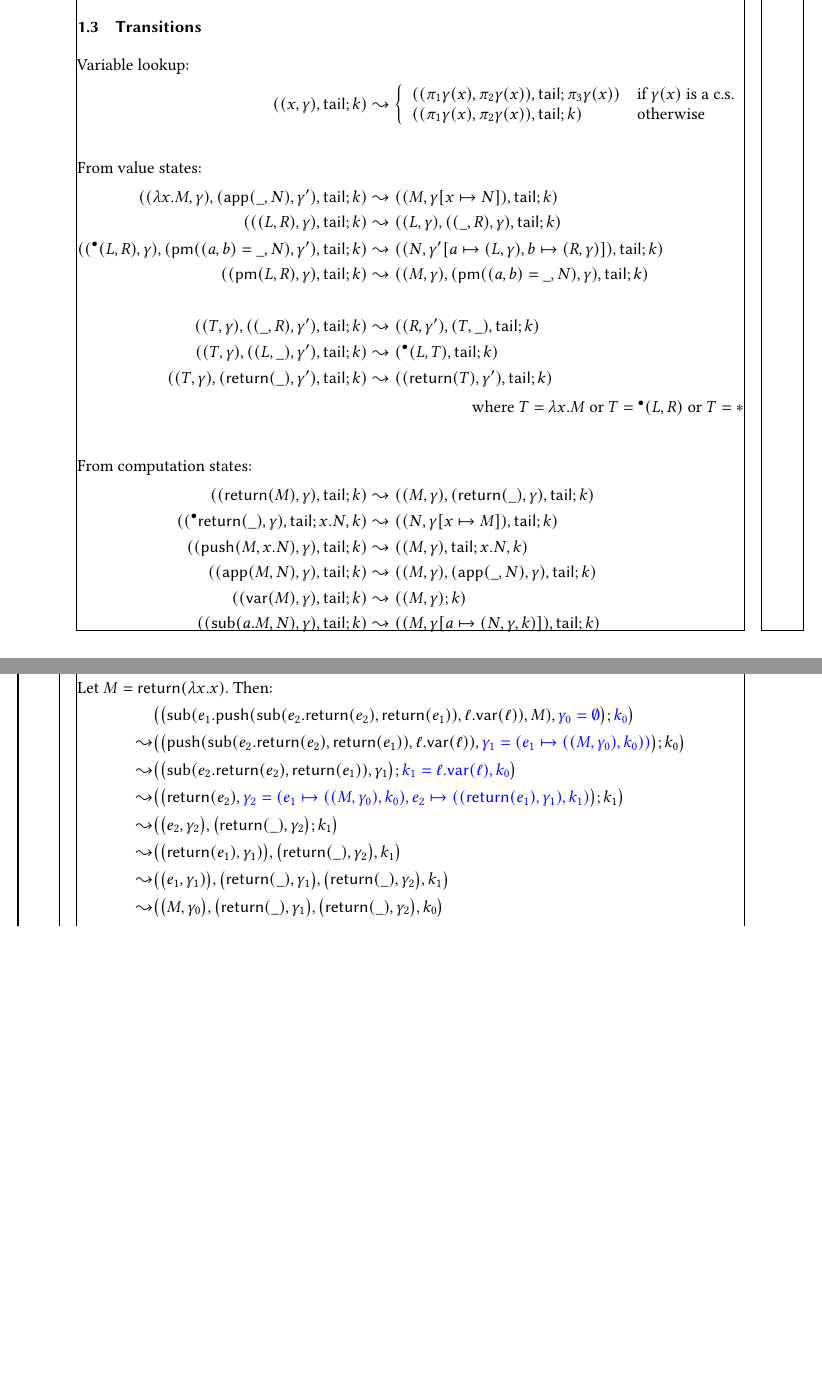
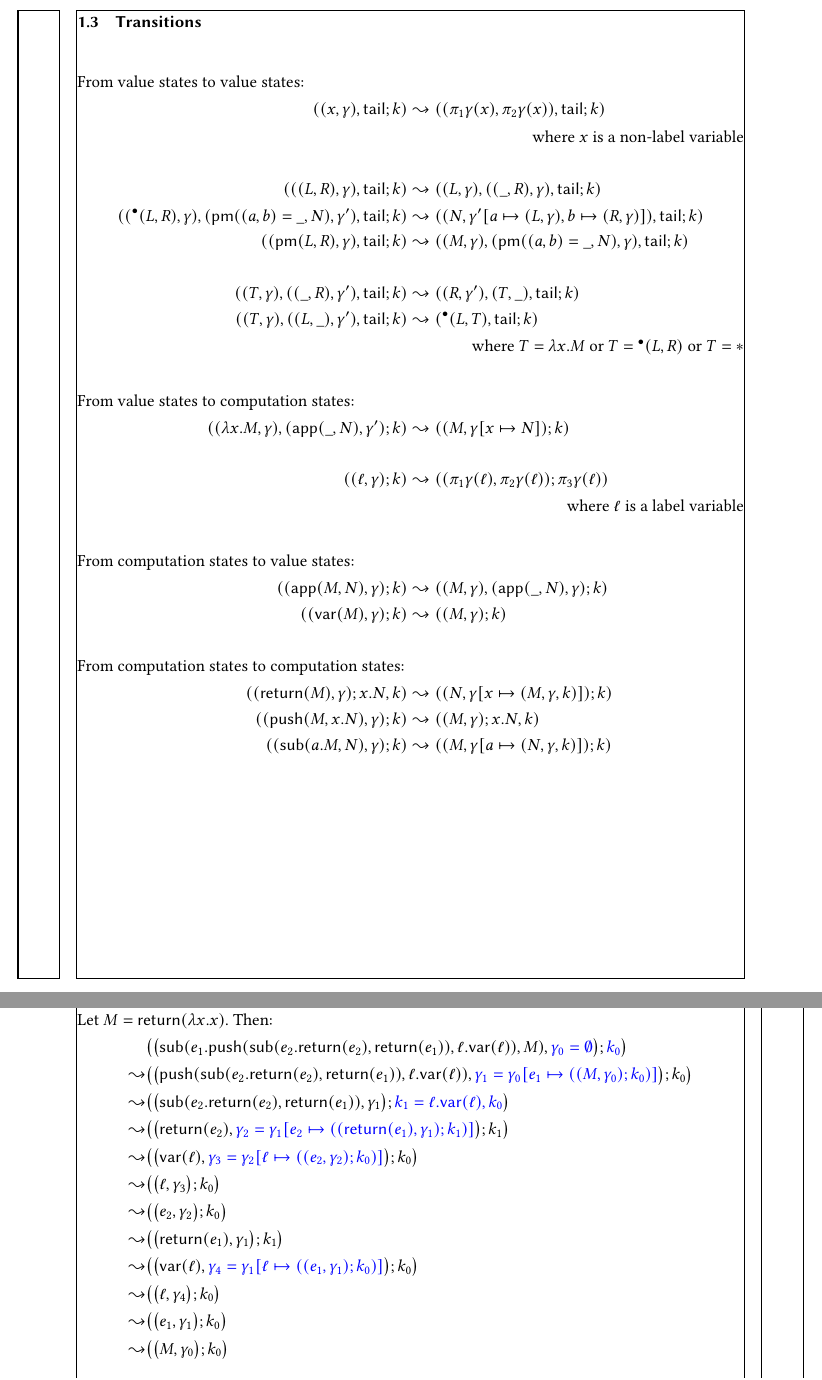
Before and after one commit to vikraman/inception, a LaTeX paper (notes/abstract-machine.tex): two parts of pages 1 and 2 of 2 before the commit and two parts of pages 2 and 3 of 3 after it, joined at a grey line, cut so that both start at the same text, the shorter picture padded with empty space. Compiled offline with pdfLaTeX.

Commit message:
updates rules and fixed example

```diff
--- a/notes/abstract-machine.tex
+++ b/notes/abstract-machine.tex
@@ -61,5 +61,5 @@ $\flag{\RET (M)}$
 States are pairs $(t ; k)$, where $t$ is a stack of partial terms in an environment (a pair of a partial term and an environment) and $k$ is a stack of continuations.
 If the partial term at the top of the stack $t$ is a partial value term, then $(t ; k)$ is a \emph{value state}, otherwise $(t ; k)$ is a \emph{computation state}.
 
-An \emph{environment} is a map from variables to computation states and full terms in an environment.
+An \emph{environment} is a map from label variables to computation states and from non-label variables to full terms in an environment.
 
@@ -66,17 +67,19 @@ An \emph{environment} is a map from variables to computation states and full ter
 \subsection{Transitions}
 \begin{align*}
 	%
-	\intertext{Variable lookup:}
-	((x, \gamma), \tail ; k) &\leadsto \left\{
-	\begin{array}{ll}
-		((\pi_1 \gamma (x) , \pi_2 \gamma (x)) , \tail ; \pi_3 \gamma (x)) & \text{if $\gamma (x)$ is a c.s.} \\
-		((\pi_1 \gamma (x) , \pi_2 \gamma (x)) , \tail ; k) & \text{otherwise}
-	\end{array}
-	\right.\\
+	%\intertext{Variable lookup:}
+	%((x, \gamma), \tail ; k) &\leadsto \left\{
+	%\begin{array}{ll}
+	%	((\pi_1 \gamma (x) , \pi_2 \gamma (x)) , \tail ; \pi_3 \gamma (x)) & \text{if $\gamma (x)$ is a c.s.} \\
+	%	((\pi_1 \gamma (x) , \pi_2 \gamma (x)) , \tail ; k) & \text{otherwise}
+	%\end{array}
+	%\right.\\
 	\\
   %
-	\intertext{From value states:}
-  (( \lambda x . M , \gamma) , ( \APP(\_ , N) , \gamma') , \tail ; k ) &\leadsto (( M , \gamma [ x \mapsto N ]) , \tail ; k)\\
+	\intertext{From value states to value states:}
+	((x, \gamma), \tail ; k) &\leadsto ((\pi_1 \gamma (x) , \pi_2 \gamma (x)) , \tail ; k)\\
+	\intertext{\hspace*{\fill}where $x$ is a non-label variable}
+	\\
   (( (L , R) , \gamma ) , \tail ; k ) &\leadsto (( L , \gamma ) , ( (\_ , R) , \gamma) , \tail ; k)\\
   (( \flag{(L, R)}, \gamma), (\PM ( (a , b) = \_ , N) , \gamma') , \tail ; k) &\leadsto (( N , \gamma' [ a \mapsto (L , \gamma) , b \mapsto (R , \gamma) ]) , \tail ; k )\\
   (( \PM (L , R), \gamma) , \tail ; k) &\leadsto (( M , \gamma) , (\PM ((a , b) = \_ , N) , \gamma) , \tail ; k )\\
@@ -84,21 +87,31 @@ An \emph{environment} is a map from variables to computation states and full ter
 	%
   (( T , \gamma) , ( (\_ , R) , \gamma') , \tail ; k ) &\leadsto (( R , \gamma' ) , (T , \_) , \tail ; k )\\
   (( T , \gamma) , ( (L , \_) , \gamma') , \tail ; k ) &\leadsto (\flag{(L , T)} , \tail ; k )\\
-  (( T , \gamma ) , (\RET (\_) , \gamma') , \tail ; k ) &\leadsto (( \RET (T) , \gamma') , \tail ; k)\\
+  %(( T , \gamma ) , (\RET (\_) , \gamma') , \tail ; k ) &\leadsto (( \flag{\RET (T)} , \gamma') , \tail ; k)\\
 	\intertext{\hspace*{\fill}where $T = \lambda x . M$ or $T = \flag{(L , R)}$ or $T = \ast$}
   %
 	% computations
 	%
 	\\
-	\intertext{From computation states:}
-  (( \RET (M) , \gamma) , \tail ; k ) &\leadsto ( (M , \gamma) , (\RET (\_) , \gamma) , \tail ; k)\\
-  (( \flag{\RET (\_)}, \gamma) , \tail ; x.N , k) &\leadsto (( N , \gamma[ x \mapsto M]) , \tail ; k)\\
-  (( \PUSH (M , x.N) , \gamma) , \tail ; k ) &\leadsto (( M , \gamma ) , \tail ; x.N , k )\\
-  (( \APP (M , N) , \gamma ) , \tail ; k ) &\leadsto (( M , \gamma) , (\APP (\_ , N) , \gamma) , \tail ; k )\\
-  (( \VAR (M) , \gamma) , \tail ; k ) &\leadsto (( M , \gamma ) ; k )\\
-  (( \SUB (a.M , N ), \gamma) , \tail ; k ) &\leadsto (( M , \gamma [a \mapsto (N , \gamma, k)] ) , \tail ; k )
+	\intertext{From value states to computation states:}
+  (( \lambda x . M , \gamma) , ( \APP(\_ , N) , \gamma') ; k ) &\leadsto (( M , \gamma [ x \mapsto N ]) ; k)\\
+	\\
+  (( \ell , \gamma) ; k ) &\leadsto ((\pi_1 \gamma (\ell) , \pi_2 \gamma (\ell)) ; \pi_3 \gamma (\ell))\\
+	\intertext{\hspace*{\fill}where $\ell$ is a label variable}
+	\\
+	\intertext{From computation states to value states:}
+  (( \APP (M , N) , \gamma ) ; k ) &\leadsto (( M , \gamma) , (\APP (\_ , N) , \gamma) ; k )\\
+  (( \VAR (M) , \gamma) ; k ) &\leadsto ((M , \gamma) ; k)\\
+	\\
+	\intertext{From computation states to computation states:}
+  %(( \RET (M) , \gamma) , \tail ; k ) &\leadsto ( (M , \gamma) , (\RET (\_) , \gamma) , \tail ; k)\\
+  %(( \flag{\RET (\_)}, \gamma) , \tail ; x.N , k) &\leadsto (( N , \gamma[ x \mapsto M]) , \tail ; k)\\
+  (( \RET (M) , \gamma) ; x.N , k ) &\leadsto ( (N , \gamma[ x \mapsto (M , \gamma , k)]) ; k)\\
+  (( \PUSH (M , x.N) , \gamma) ; k ) &\leadsto (( M , \gamma ) ; x.N , k )\\
+  (( \SUB (a.M , N ), \gamma) ; k ) &\leadsto (( M , \gamma [a \mapsto (N , \gamma, k)] ) ; k )
 \end{align*}
 
+\clearpage
 \subsection{Examples}
 
 Let $M = \RET (\lambda x . x)$.
@@ -106,14 +119,17 @@ Then:
 %
 \begin{align*}
            &  \big( \big( \SUB(e_1. \PUSH (\SUB(e_2 . \RET (e_2) , \RET (e_1)) , \ell.\VAR (\ell) ) , M) ,  {\color{blue}\gamma_0 = \emptyset} \big) ; {\color{blue} k_0} \big)\\
-  \leadsto &  \big( \big( \PUSH (\SUB(e_2 . \RET (e_2) , \RET (e_1)) , \ell.\VAR (\ell) ) ,  {\color{blue}\gamma_1 = (e_1 \mapsto ((M , \gamma_0) , k_0))} \big) ; k_0 \big)\\
+  \leadsto &  \big( \big( \PUSH (\SUB(e_2 . \RET (e_2) , \RET (e_1)) , \ell.\VAR (\ell) ) ,  {\color{blue}\gamma_1 = \gamma_0[e_1 \mapsto ((M , \gamma_0) ; k_0)]} \big) ; k_0 \big)\\
   \leadsto &  \big( \big( \SUB(e_2 . \RET (e_2) , \RET (e_1)) ,  \gamma_1 \big) ; {\color{blue} k_1 = \ell.\VAR (\ell) , k_0} \big)\\
-  \leadsto &  \big( \big( \RET (e_2) , {\color{blue}\gamma_2 = (e_1 \mapsto ((M , \gamma_0) , k_0) , e_2 \mapsto ((\RET (e_1) , \gamma_1) , k_1)} \big) ; k_1 \big)\\
-  \leadsto &  \big( \big( e_2 , \gamma_2 \big) , \big( \RET (\_) , \gamma_2 \big) ; k_1 \big)\\
-  \leadsto &  \big( \big( \RET (e_1) , \gamma_1) \big), \big( \RET (\_) ,  \gamma_2 \big) , k_1 \big)\\
-  \leadsto &  \big( \big( e_1 , \gamma_1) \big),  \big( \RET (\_) , \gamma_1 \big), \big( \RET (\_) , \gamma_2 \big) , k_1 \big)\\
-  \leadsto &  \big( \big( M , \gamma_0 \big),  \big( \RET (\_) , \gamma_1 \big), \big( \RET (\_) , \gamma_2 \big) , k_0 \big)\\
-  \leadsto & \dots
+  \leadsto &  \big( \big( \RET (e_2) , {\color{blue}\gamma_2 = \gamma_1[e_2 \mapsto ((\RET (e_1) , \gamma_1) ; k_1)]} \big) ; k_1 \big)\\
+  \leadsto &  \big( \big( \VAR (\ell) , {\color{blue}\gamma_3 = \gamma_2[\ell \mapsto ((e_2 , \gamma_2); k_0)]} \big) ; k_0 \big)\\
+  \leadsto &  \big( \big( \ell , \gamma_3 \big) ; k_0 \big)\\
+  \leadsto &  \big( \big( e_2 , \gamma_2 \big) ; k_0 \big)\\
+  \leadsto &  \big( \big( \RET (e_1) , \gamma_1 \big) ; k_1 \big)\\
+  \leadsto &  \big( \big( \VAR (\ell) , {\color{blue}\gamma_4 = \gamma_1[\ell \mapsto ((e_1 , \gamma_1); k_0)] } \big) ; k_0 \big)\\
+  \leadsto &  \big( \big( \ell , \gamma_4 \big) ; k_0 \big)\\
+  \leadsto &  \big( \big( e_1 , \gamma_1 \big) ; k_0 \big)\\
+  \leadsto & \big( \big( M , \gamma_0 \big) ; k_0 \big)
 \end{align*}
 
 %\bibliographystyle{alpha}
```
Also changed, not shown: notes/abstract-machine.tex (5 more changed lines).
